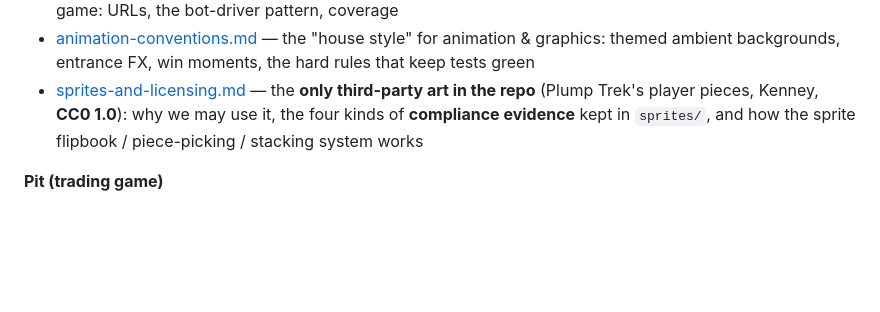
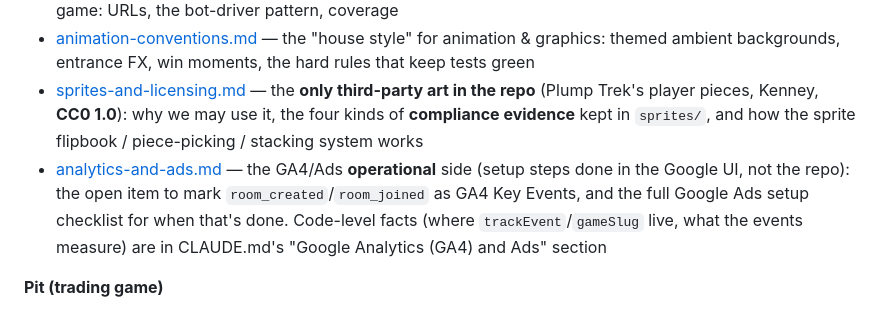
Before and after one commit to Haddley/games, a Markdown page: llmwiki/README.md, the part around the change. GitHub-like rendering; blank space fills up the shorter version.

```diff
--- a/llmwiki/README.md
+++ b/llmwiki/README.md
@@ -15,6 +15,7 @@ session doesn't have to re-research it. Each file is one topic.
 - [simulation-modes.md](simulation-modes.md) — the `?mode=tvsimulation` / `?mode=playersimulation` self-playing demos on every game: URLs, the bot-driver pattern, coverage
 - [animation-conventions.md](animation-conventions.md) — the "house style" for animation & graphics: themed ambient backgrounds, entrance FX, win moments, the hard rules that keep tests green
 - [sprites-and-licensing.md](sprites-and-licensing.md) — the **only third-party art in the repo** (Plump Trek's player pieces, Kenney, **CC0 1.0**): why we may use it, the four kinds of **compliance evidence** kept in `sprites/`, and how the sprite flipbook / piece-picking / stacking system works
+- [analytics-and-ads.md](analytics-and-ads.md) — the GA4/Ads **operational** side (setup steps done in the Google UI, not the repo): the open item to mark `room_created`/`room_joined` as GA4 Key Events, and the full Google Ads setup checklist for when that's done. Code-level facts (where `trackEvent`/`gameSlug` live, what the events measure) are in CLAUDE.md's "Google Analytics (GA4) and Ads" section
 
 **Pit (trading game)**
 - [trading-hand-signals.md](trading-hand-signals.md) — open-outcry hand signals in London, New York & Chicago pits (buy/sell, quantity, price, months)
```
Also changed, not shown: CLAUDE.md (+56 -0 lines), llmwiki/analytics-and-ads.md (added, +60 -0 lines).
